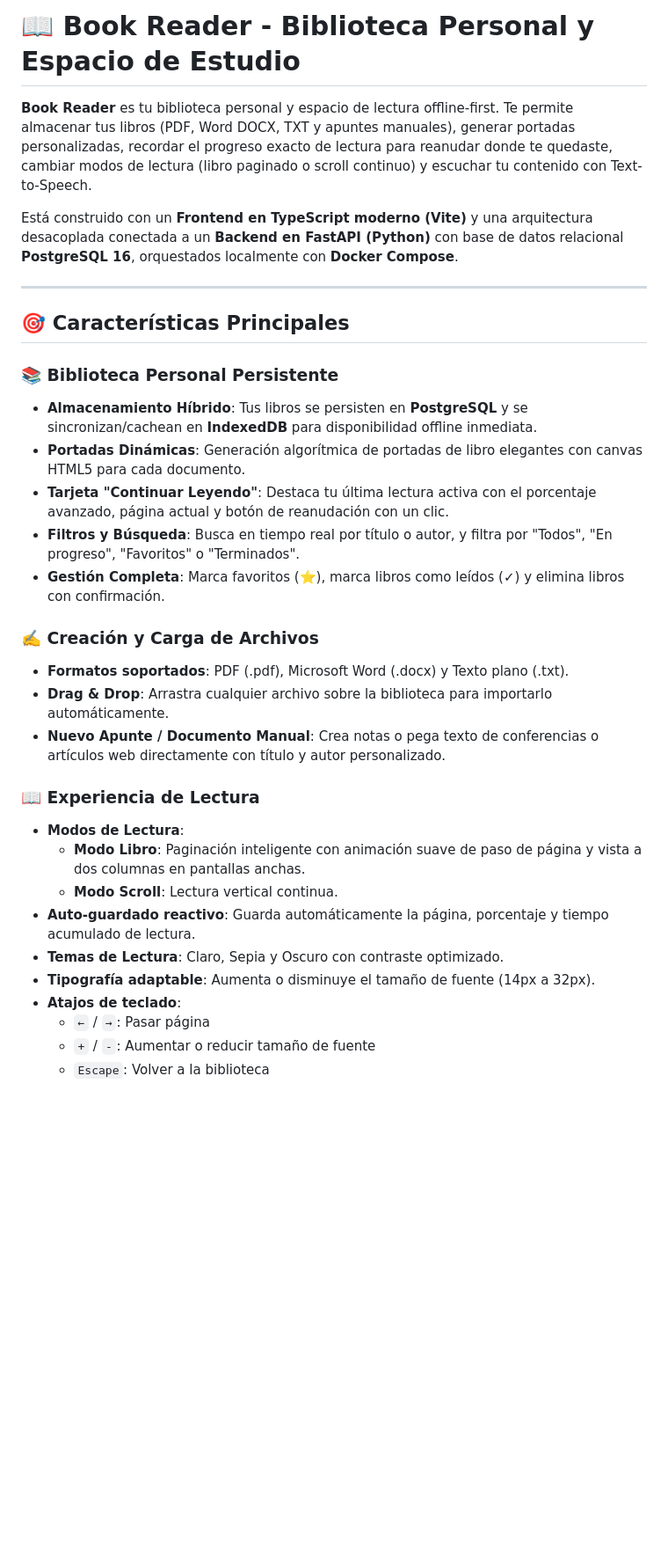
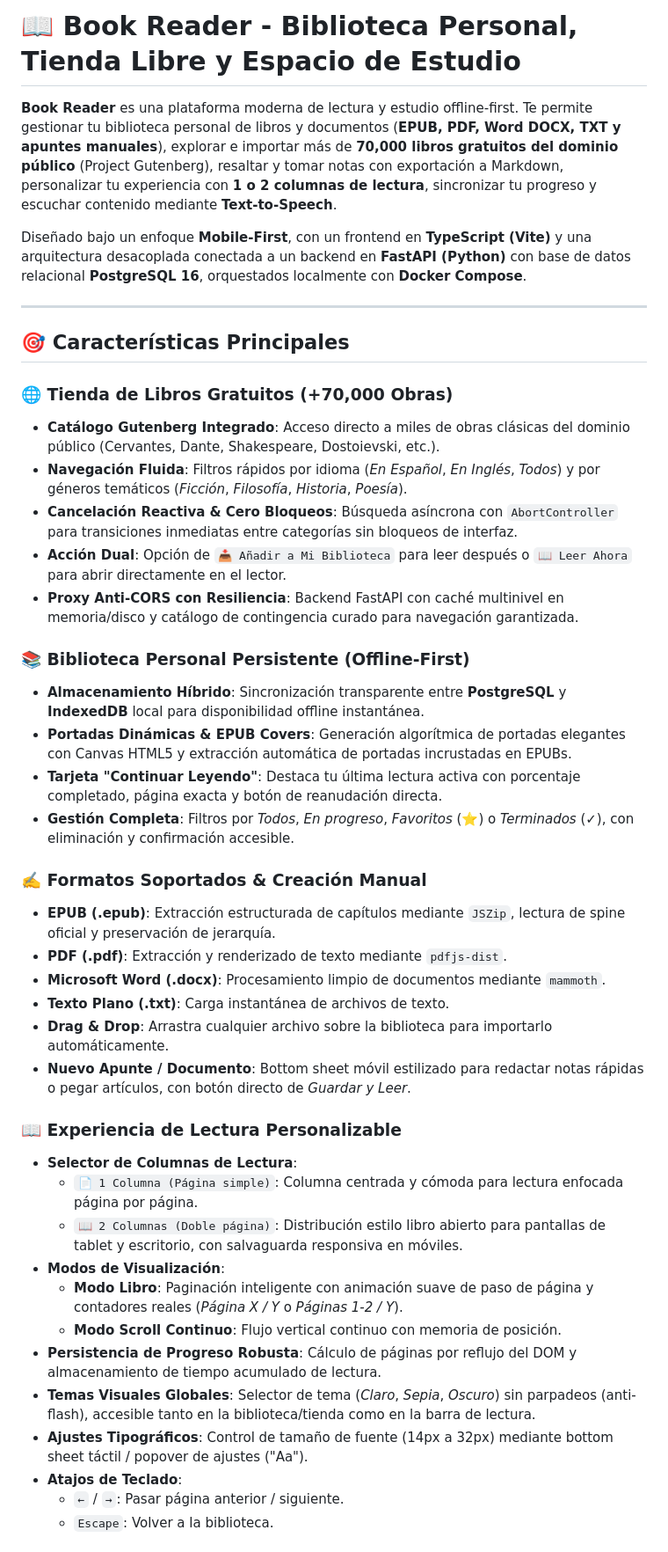
Before and after one commit to CodeJairo/book-reader, a Markdown page: README.md, the part around one of its changes. Shown at 88% size. Drawn GitHub-style; blank space fills up the shorter version.

Commit message:
docs: actualizar README con tienda Gutenberg, EPUBs, notas y selector de columnas

```diff
--- a/README.md
+++ b/README.md
@@ -1,33 +1,45 @@
-# 📖 Book Reader - Biblioteca Personal y Espacio de Estudio
+# 📖 Book Reader - Biblioteca Personal, Tienda Libre y Espacio de Estudio
 
-**Book Reader** es tu biblioteca personal y espacio de lectura offline-first. Te permite almacenar tus libros (PDF, Word DOCX, TXT y apuntes manuales), generar portadas personalizadas, recordar el progreso exacto de lectura para reanudar donde te quedaste, cambiar modos de lectura (libro paginado o scroll continuo) y escuchar tu contenido con Text-to-Speech.
+**Book Reader** es una plataforma moderna de lectura y estudio offline-first. Te permite gestionar tu biblioteca personal de libros y documentos (**EPUB, PDF, Word DOCX, TXT y apuntes manuales**), explorar e importar más de **70,000 libros gratuitos del dominio público** (Project Gutenberg), resaltar y tomar notas con exportación a Markdown, personalizar tu experiencia con **1 o 2 columnas de lectura**, sincronizar tu progreso y escuchar contenido mediante **Text-to-Speech**.
 
-Está construido con un **Frontend en TypeScript moderno (Vite)** y una arquitectura desacoplada conectada a un **Backend en FastAPI (Python)** con base de datos relacional **PostgreSQL 16**, orquestados localmente con **Docker Compose**.
+Diseñado bajo un enfoque **Mobile-First**, con un frontend en **TypeScript (Vite)** y una arquitectura desacoplada conectada a un backend en **FastAPI (Python)** con base de datos relacional **PostgreSQL 16**, orquestados localmente con **Docker Compose**.
 
 ---
 
 ## 🎯 Características Principales
 
-### 📚 Biblioteca Personal Persistente
-- **Almacenamiento Híbrido**: Tus libros se persisten en **PostgreSQL** y se sincronizan/cachean en **IndexedDB** para disponibilidad offline inmediata.
-- **Portadas Dinámicas**: Generación algorítmica de portadas de libro elegantes con canvas HTML5 para cada documento.
-- **Tarjeta "Continuar Leyendo"**: Destaca tu última lectura activa con el porcentaje avanzado, página actual y botón de reanudación con un clic.
-- **Filtros y Búsqueda**: Busca en tiempo real por título o autor, y filtra por "Todos", "En progreso", "Favoritos" o "Terminados".
-- **Gestión Completa**: Marca favoritos (⭐), marca libros como leídos (✓) y elimina libros con confirmación.
+### 🌐 Tienda de Libros Gratuitos (+70,000 Obras)
+- **Catálogo Gutenberg Integrado**: Acceso directo a miles de obras clásicas del dominio público (Cervantes, Dante, Shakespeare, Dostoievski, etc.).
+- **Navegación Fluida**: Filtros rápidos por idioma (*En Español*, *En Inglés*, *Todos*) y por géneros temáticos (*Ficción*, *Filosofía*, *Historia*, *Poesía*).
+- **Cancelación Reactiva & Cero Bloqueos**: Búsqueda asíncrona con `AbortController` para transiciones inmediatas entre categorías sin bloqueos de interfaz.
+- **Acción Dual**: Opción de `📥 Añadir a Mi Biblioteca` para leer después o `📖 Leer Ahora` para abrir directamente en el lector.
+- **Proxy Anti-CORS con Resiliencia**: Backend FastAPI con caché multinivel en memoria/disco y catálogo de contingencia curado para navegación garantizada.
 
-### ✍️ Creación y Carga de Archivos
-- **Formatos soportados**: PDF (.pdf), Microsoft Word (.docx) y Texto plano (.txt).
+### 📚 Biblioteca Personal Persistente (Offline-First)
+- **Almacenamiento Híbrido**: Sincronización transparente entre **PostgreSQL** y **IndexedDB** local para disponibilidad offline instantánea.
+- **Portadas Dinámicas & EPUB Covers**: Generación algorítmica de portadas elegantes con Canvas HTML5 y extracción automática de portadas incrustadas en EPUBs.
+- **Tarjeta "Continuar Leyendo"**: Destaca tu última lectura activa con porcentaje completado, página exacta y botón de reanudación directa.
+- **Gestión Completa**: Filtros por *Todos*, *En progreso*, *Favoritos* (⭐) o *Terminados* (✓), con eliminación y confirmación accesible.
+
+### ✍️ Formatos Soportados & Creación Manual
+- **EPUB (.epub)**: Extracción estructurada de capítulos mediante `JSZip`, lectura de spine oficial y preservación de jerarquía.
+- **PDF (.pdf)**: Extracción y renderizado de texto mediante `pdfjs-dist`.
+- **Microsoft Word (.docx)**: Procesamiento limpio de documentos mediante `mammoth`.
+- **Texto Plano (.txt)**: Carga instantánea de archivos de texto.
 - **Drag & Drop**: Arrastra cualquier archivo sobre la biblioteca para importarlo automáticamente.
-- **Nuevo Apunte / Documento Manual**: Crea notas o pega texto de conferencias o artículos web directamente con título y autor personalizado.
+- **Nuevo Apunte / Documento**: Bottom sheet móvil estilizado para redactar notas rápidas o pegar artículos, con botón directo de *Guardar y Leer*.
 
-### 📖 Experiencia de Lectura
-- **Modos de Lectura**:
-  - **Modo Libro**: Paginación inteligente con animación suave de paso de página y vista a dos columnas en pantallas anchas.
-  - **Modo Scroll**: Lectura vertical continua.
-- **Auto-guardado reactivo**: Guarda automáticamente la página, porcentaje y tiempo acumulado de lectura.
-- **Temas de Lectura**: Claro, Sepia y Oscuro con contraste optimizado.
-- **Tipografía adaptable**: Aumenta o disminuye el tamaño de fuente (14px a 32px).
-- **Atajos de teclado**:
-  - `←` / `→`: Pasar página
-  - `+` / `-`: Aumentar o reducir tamaño de fuente
-  - `Escape`: Volver a la biblioteca
+### 📖 Experiencia de Lectura Personalizable
+- **Selector de Columnas de Lectura**:
+  - `📄 1 Columna (Página simple)`: Columna centrada y cómoda para lectura enfocada página por página.
+  - `📖 2 Columnas (Doble página)`: Distribución estilo libro abierto para pantallas de tablet y escritorio, con salvaguarda responsiva en móviles.
+- **Modos de Visualización**:
+  - **Modo Libro**: Paginación inteligente con animación suave de paso de página y contadores reales (*Página X / Y* o *Páginas 1-2 / Y*).
+  - **Modo Scroll Continuo**: Flujo vertical continuo con memoria de posición.
+- **Persistencia de Progreso Robusta**: Cálculo de páginas por reflujo del DOM y almacenamiento de tiempo acumulado de lectura.
+- **Temas Visuales Globales**: Selector de tema (*Claro*, *Sepia*, *Oscuro*) sin parpadeos (anti-flash), accesible tanto en la biblioteca/tienda como en la barra de lectura.
+- **Ajustes Tipográficos**: Control de tamaño de fuente (14px a 32px) mediante bottom sheet táctil / popover de ajustes ("Aa").
+- **Atajos de Teclado**:
+  - `←` / `→`: Pasar página anterior / siguiente.
+  - `Escape`: Volver a la biblioteca.
+
```
Also changed, not shown: other parts of README.md (+33 -25 lines).
